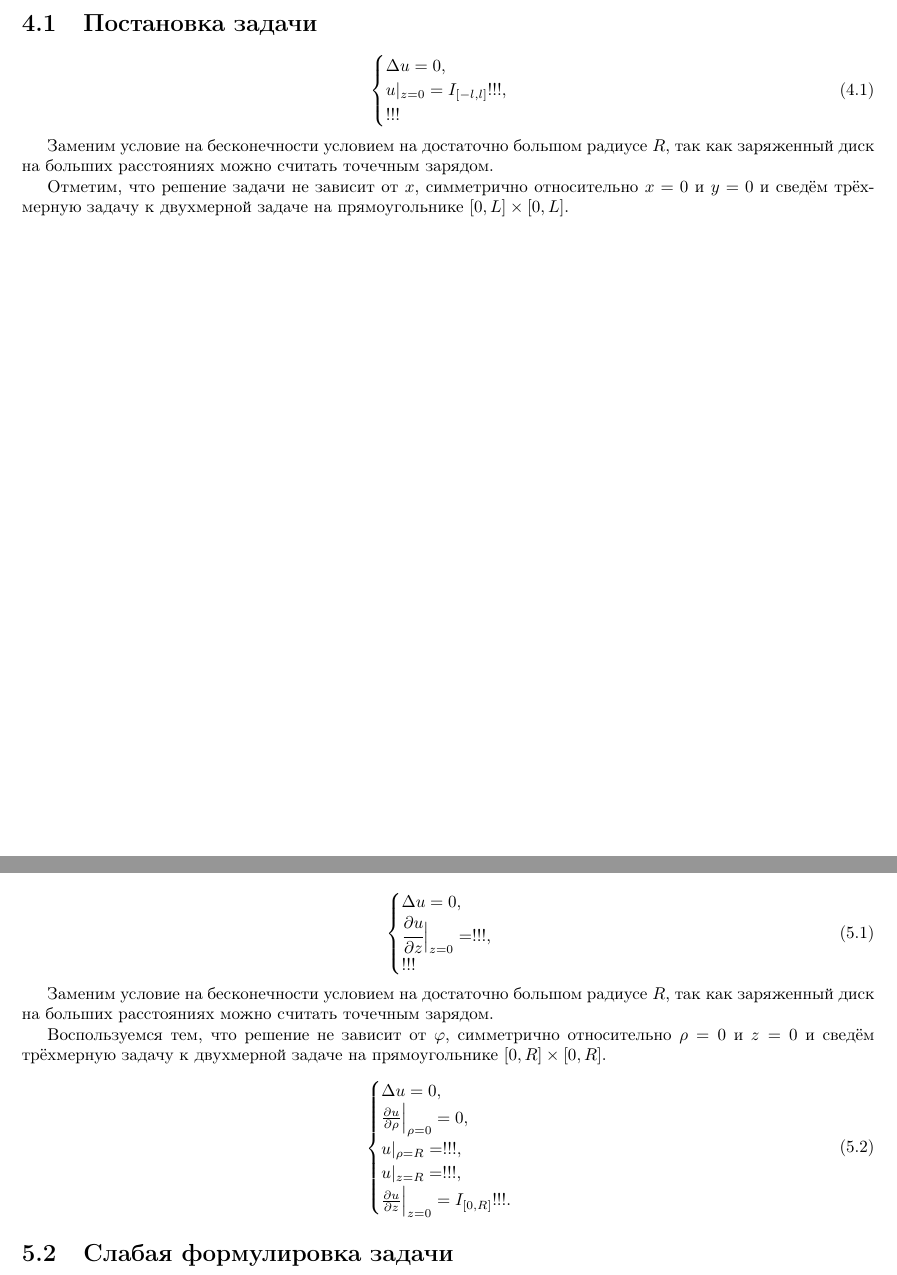
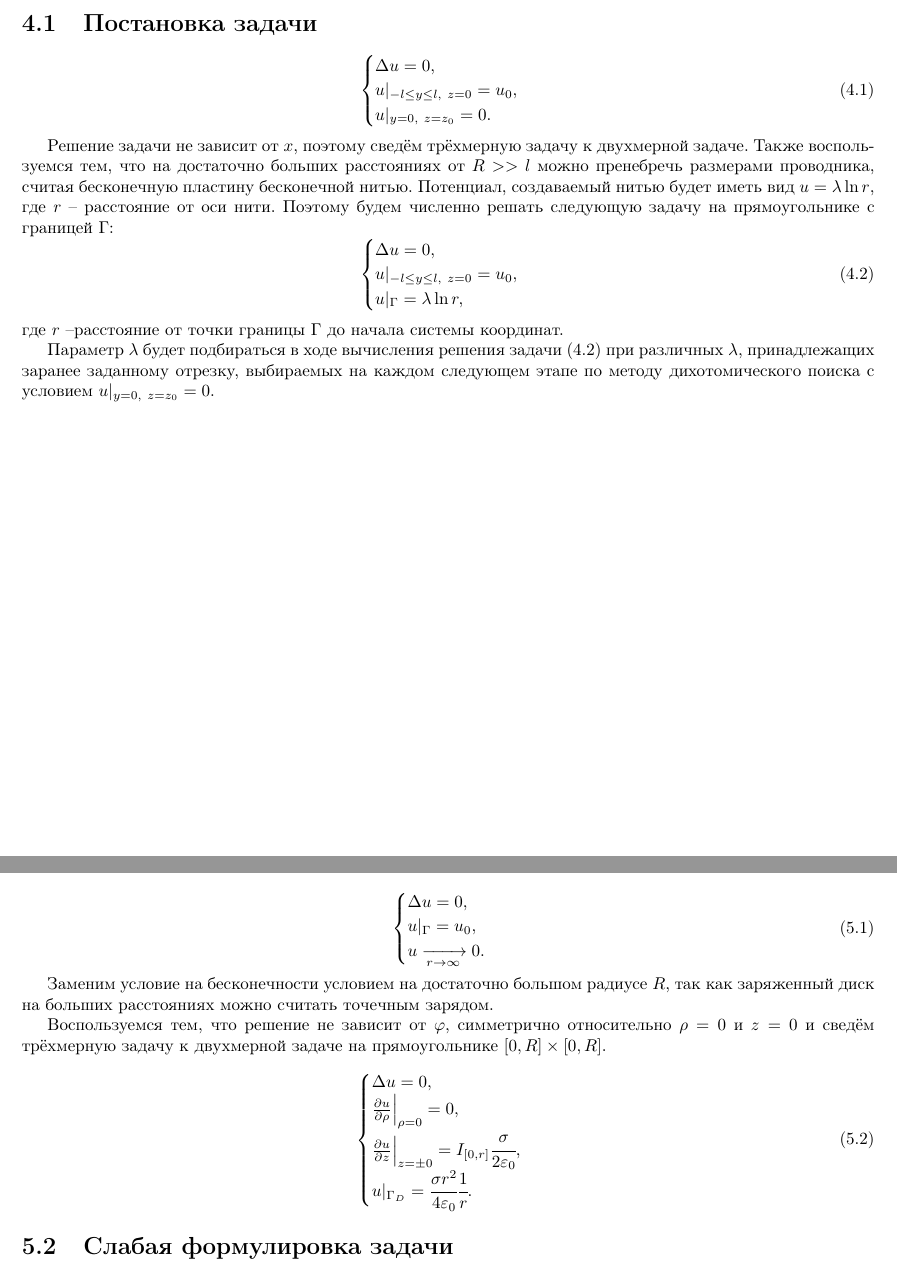
Before and after one commit to yuriillusion/Illusion, a LaTeX document (demo/report/report.tex): two parts of pages 8 and 9 of 9, joined at a grey line, cut so that both start at the same text. Compiled offline with pdfLaTeX.

Commit message:
Add conferention version

```diff
--- a/demo/report/report.tex
+++ b/demo/report/report.tex
@@ -177,22 +177,31 @@
 \begin{equation}
 	\begin{cases}
 		\Delta u = 0,\\
-		u|_{z=0}=I_{[-l,l]}!!!,\\
-		!!!
+		u|_{-l \leq y \leq l,~z=0}=u_0,\\
+		u|_{y=0,~ z=z_0}=0.
 	\end{cases}
 \end{equation}
 
-Заменим условие на бесконечности условием на достаточно большом радиусе $R$, так как заряженный диск на больших расстояниях можно считать точечным зарядом.
+Решение задачи не зависит от $x$, поэтому сведём трёхмерную задачу к двухмерной задаче. Также воспользуемся тем, что на достаточно больших расстояниях от $R>>l$ можно пренебречь размерами проводника, считая бесконечную пластину бесконечной нитью. Потенциал, создаваемый нитью будет иметь вид $u=\lambda \ln r$, где $r$ -- расстояние от оси нити. Поэтому будем численно решать следующую задачу на прямоугольнике с границей $\Gamma$:
+\begin{equation}\label{plate_numerical_problem}
+	\begin{cases}
+		\Delta u = 0,\\
+		u|_{-l \leq y \leq l,~z=0}=u_0,\\
+		u|_{\Gamma}=\lambda \ln r,
+	\end{cases}
+\end{equation}
+где $r$ --расстояние от точки границы $\Gamma$ до начала системы координат.
 
-Отметим, что решение задачи не зависит от $x$, симметрично относительно $x=0$ и $y=0$ и сведём трёхмерную задачу к двухмерной задаче на прямоугольнике $[0, L]\times[0, L]$.
+Параметр $\lambda$ будет подбираться в ходе вычисления решения задачи (\ref{plate_numerical_problem}) при различных $\lambda$, принадлежащих заранее заданному отрезку, выбираемых на каждом следующем этапе по методу дихотомического поиска с условием $u|_{y=0,~ z=z_0}=0$.
+% Написать про обоснованность дихотомии
 
 \chapter{Задача для тонкого диска}
 \section{Постановка задачи}
 \begin{equation}
 	\begin{cases}
 		\Delta u = 0,\\
-		\cfrac{\partial u}{\partial z}\Bigr|_{z=0}=!!!,\\
-		!!!
+		u|_{\Gamma}=u_0,\\
+		u\xrightarrow[r\rightarrow\infty]{}0.
 	\end{cases}
 \end{equation}
 
@@ -203,9 +212,8 @@
 	\begin{cases}
 		\Delta u = 0,\\
 		\pdv{u}{\rho}\Bigr|_{\rho=0}=0,\\
-		u|_{\rho=R}=!!!,\\
-		u|_{z=R}=!!!,\\
-		\pdv{u}{z}\Bigr|_{z=0}=I_{[0,R]}!!!.
+		\pdv{u}{z}\Bigr|_{z=\pm 0}=I_{[0,r]}\cfrac{\sigma}{2\varepsilon_0},\\
+		u|_{\Gamma_D}=\cfrac{\sigma r^2}{4 \varepsilon_0}\cfrac{1}{r}.
 	\end{cases}
 \end{equation}
 
```
Also changed, not shown: demo/dolfin_plot_2.png (added), demo/dolfin_plot_3.png (added), demo/dolfin_plot_6.png (added), demo/dolfin_plot_7.png (added), demo/figure_1.png (added), demo/figure_1_num.png (added), demo/figure_2.png (added), demo/figure_2_exact.png (added), demo/plate.png (added), demo/report/report.pdf, 8 other files.
